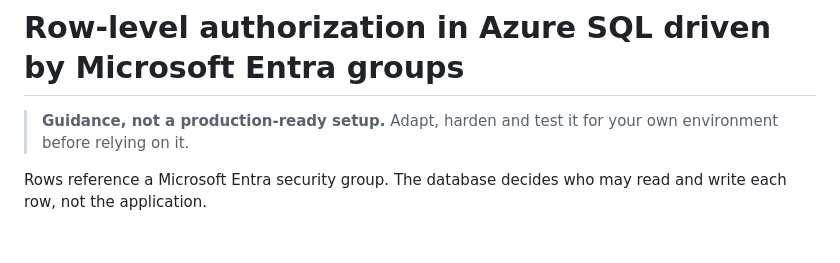
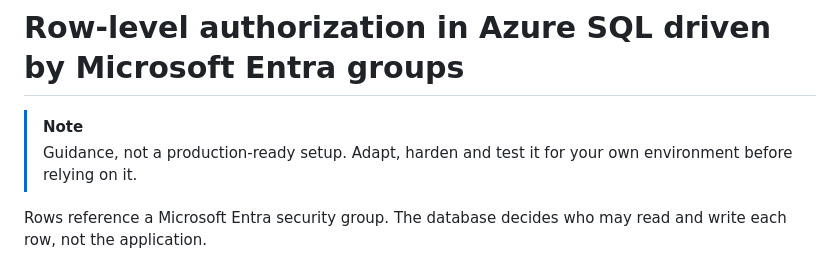
Before and after one commit to Hanifff/azure-sql-rls-entra-groups, a Markdown page: README.md, the part around the change. Rendered like a GitHub page; blank space fills up the shorter version.

Commit message:
Use a NOTE alert for the banner

```diff
--- a/README.md
+++ b/README.md
@@ -1,7 +1,8 @@
 # Row-level authorization in Azure SQL driven by Microsoft Entra groups
 
-> **Guidance, not a production-ready setup.** Adapt, harden and test it for your
-> own environment before relying on it.
+> [!NOTE]
+> Guidance, not a production-ready setup. Adapt, harden and test it for your own
+> environment before relying on it.
 
 Rows reference a Microsoft Entra security group. The database decides who may read
 and write each row, not the application.
```
